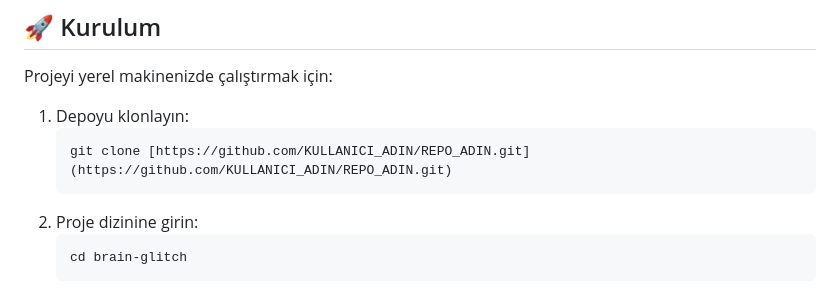
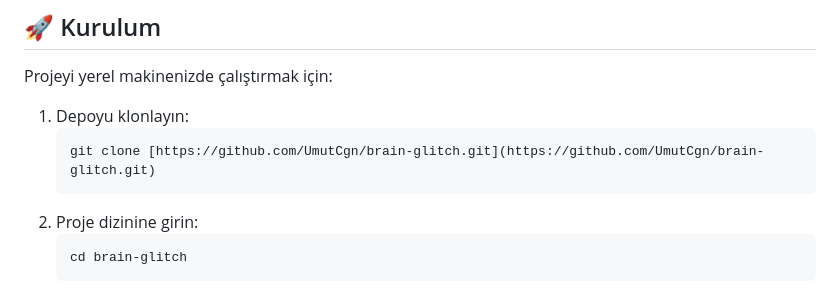
Before and after one commit to UmutCgn/brain-glitch, a Markdown page: README.md, the part around the change. GitHub-like rendering.

Commit message:
Update clone URL in README.md

````diff
--- a/README.md
+++ b/README.md
@@ -76,7 +76,7 @@ Projeyi yerel makinenizde çalıştırmak için:
 
 1.  Depoyu klonlayın:
     ```bash
-    git clone [https://github.com/KULLANICI_ADIN/REPO_ADIN.git](https://github.com/KULLANICI_ADIN/REPO_ADIN.git)
+    git clone [https://github.com/UmutCgn/brain-glitch.git](https://github.com/UmutCgn/brain-glitch.git)
     ```
 2.  Proje dizinine girin:
     ```bash
````
